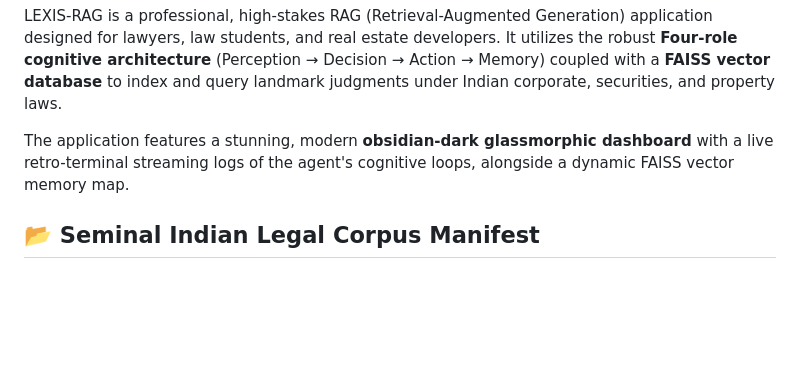
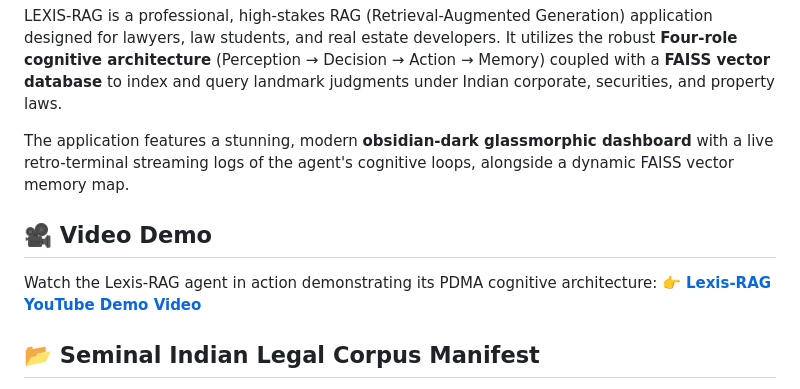
Before and after one commit to swapniel99/lexis-agent, a Markdown page: README.md, the part around the change. Rendered like a GitHub page; blank space fills up the shorter version.

Commit message:
docs: add YouTube demo link for Lexis-RAG agent to README

```diff
--- a/README.md
+++ b/README.md
@@ -3,6 +3,10 @@
 LEXIS-RAG is a professional, high-stakes RAG (Retrieval-Augmented Generation) application designed for lawyers, law students, and real estate developers. It utilizes the robust **Four-role cognitive architecture** (Perception → Decision → Action → Memory) coupled with a **FAISS vector database** to index and query landmark judgments under Indian corporate, securities, and property laws.
 
 The application features a stunning, modern **obsidian-dark glassmorphic dashboard** with a live retro-terminal streaming logs of the agent's cognitive loops, alongside a dynamic FAISS vector memory map.
+
+## 🎥 Video Demo
+
+Watch the Lexis-RAG agent in action demonstrating its PDMA cognitive architecture: 👉 **[Lexis-RAG YouTube Demo Video](https://www.youtube.com/watch?v=EncdNiZFuSI)**
 
 ## 📂 Seminal Indian Legal Corpus Manifest
 
```
